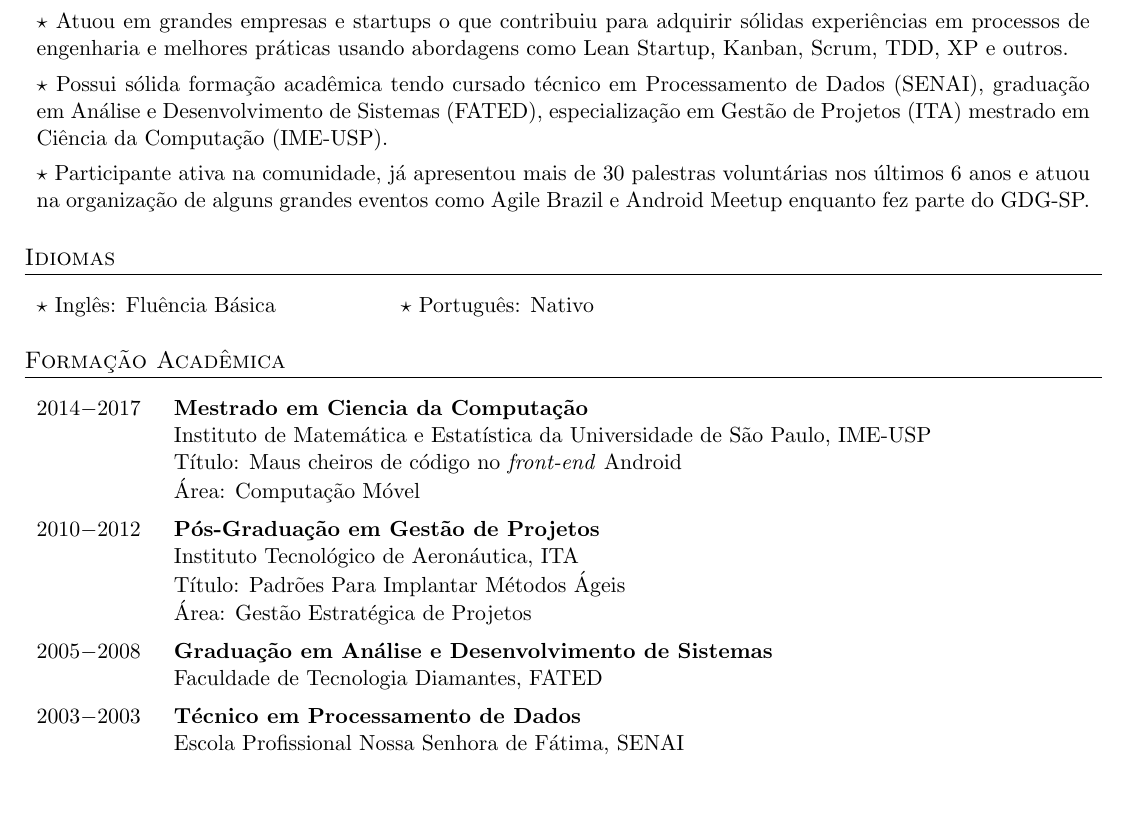
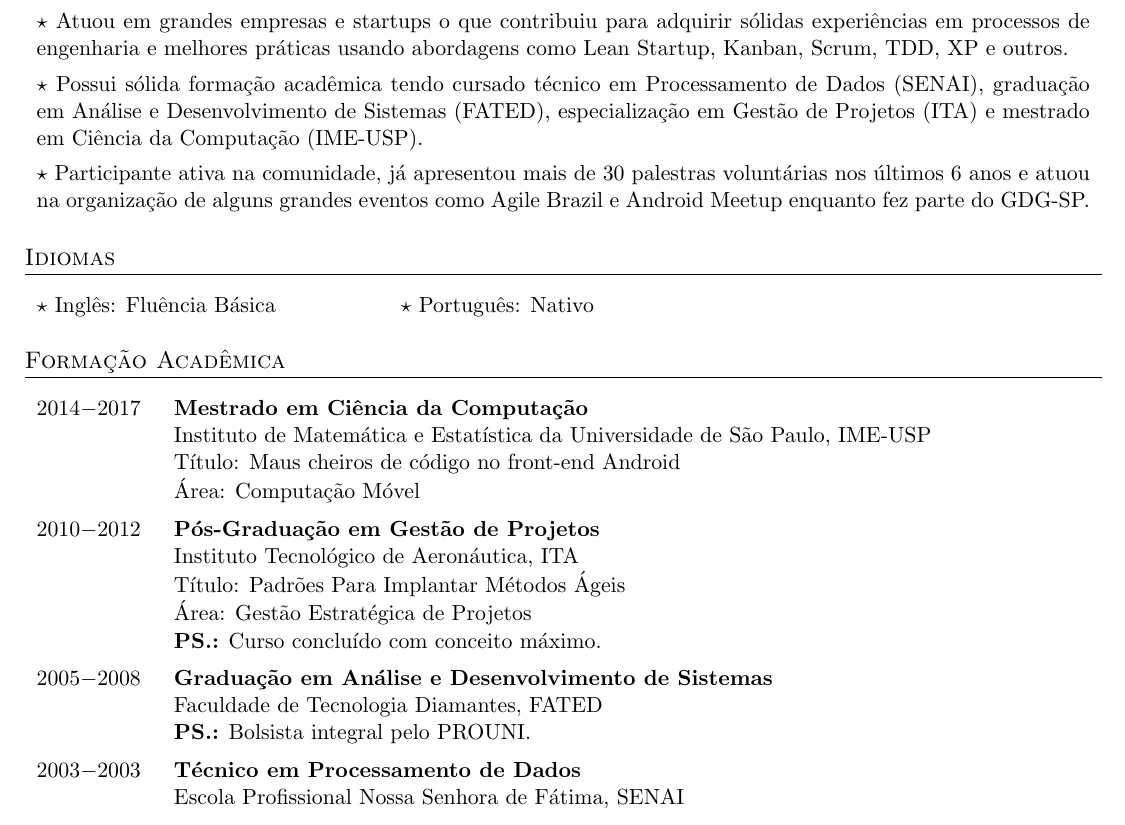
Before and after one commit to SuelenGC/Curriculum-Vitae, a LaTeX CV (Curriculo-SuelenGoularteCarvalho.tex): part of page 1 of 4, cut so that both start at the same text, the shorter picture padded with empty space. Compiled offline with pdfLaTeX; an older LaTeX class or package is replaced by its successor.

Commit message:
Minor in cv pt

```diff
--- a/Curriculo-SuelenGoularteCarvalho.tex
+++ b/Curriculo-SuelenGoularteCarvalho.tex
@@ -74,7 +74,7 @@
 
   $\star$ Atuou em grandes empresas e startups o que contribuiu para adquirir sólidas experiências em processos de engenharia e melhores práticas usando abordagens como Lean Startup, Kanban, Scrum, TDD, XP e outros. \vspc \\
 
-  $\star$ Possui sólida formação acadêmica tendo cursado técnico em Processamento de Dados (SENAI), graduação em Análise e Desenvolvimento de Sistemas (FATED), especialização em Gestão de Projetos (ITA) mestrado em Ciência da Computação (IME-USP). \vspc \\
+  $\star$ Possui sólida formação acadêmica tendo cursado técnico em Processamento de Dados (SENAI), graduação em Análise e Desenvolvimento de Sistemas (FATED), especialização em Gestão de Projetos (ITA) e mestrado em Ciência da Computação (IME-USP). \vspc \\
 
   $\star$ Participante ativa na comunidade, já apresentou mais de 30 palestras voluntárias nos últimos 6 anos e atuou na organização de alguns grandes eventos como Agile Brazil e Android Meetup enquanto fez parte do GDG-SP.
 \end{tabularx}
@@ -97,9 +97,9 @@ $\star$ Inglês: Fluência Básica & $\star$ Português: Nativo\\
 
 \section{Formação Acadêmica}
 \begin{tabularx}{1\linewidth}{p{2cm}X}
-2014$-$2017 & {\bf Mestrado em Ciencia da Computação}\\
+2014$-$2017 & {\bf Mestrado em Ciência da Computação}\\
             & Instituto de Matemática e Estatística da Universidade de São Paulo, IME-USP\\
-            & Título: Maus cheiros de código no \textit{front-end} Android\\
+            & Título: Maus cheiros de código no front-end Android\\
             & Área: Computação Móvel \vspc\\
 \end{tabularx}
 \begin{tabularx}{1\linewidth}{p{2cm}X}
@@ -107,11 +107,13 @@ $\star$ Inglês: Fluência Básica & $\star$ Português: Nativo\\
 2010$-$2012 & {\bf Pós-Graduação em Gestão de Projetos}\\
             & Instituto Tecnológico de Aeronáutica, ITA\\
             & Título: Padrões Para Implantar Métodos Ágeis\\
-            & Área: Gestão Estratégica de Projetos \vspc\\
+            & Área: Gestão Estratégica de Projetos\\
+            & \textbf{PS.:} Curso concluído com conceito máximo. \vspc\\
 \end{tabularx}
 \begin{tabularx}{1\linewidth}{p{2cm}X}
 2005$-$2008 & {\bf Graduação em Análise e Desenvolvimento de Sistemas}\\
-            & Faculdade de Tecnologia Diamantes, FATED \vspc\\
+            & Faculdade de Tecnologia Diamantes, FATED\\
+            & \textbf{PS.:} Bolsista integral pelo PROUNI. \vspc\\
 \end{tabularx}
 \begin{tabularx}{1\linewidth}{p{2cm}X}
 2003$-$2003 & {\bf Técnico em Processamento de Dados}\\
```
Also changed, not shown: Curriculo-SuelenGoularteCarvalho.pdf.
